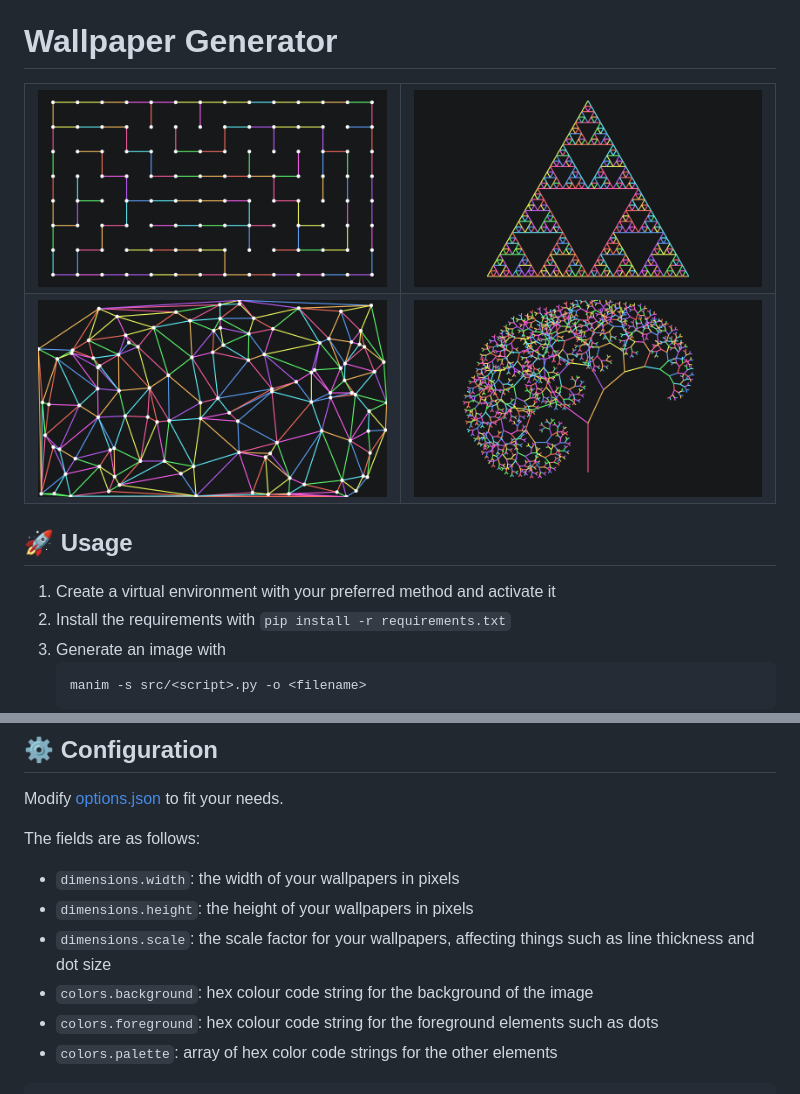
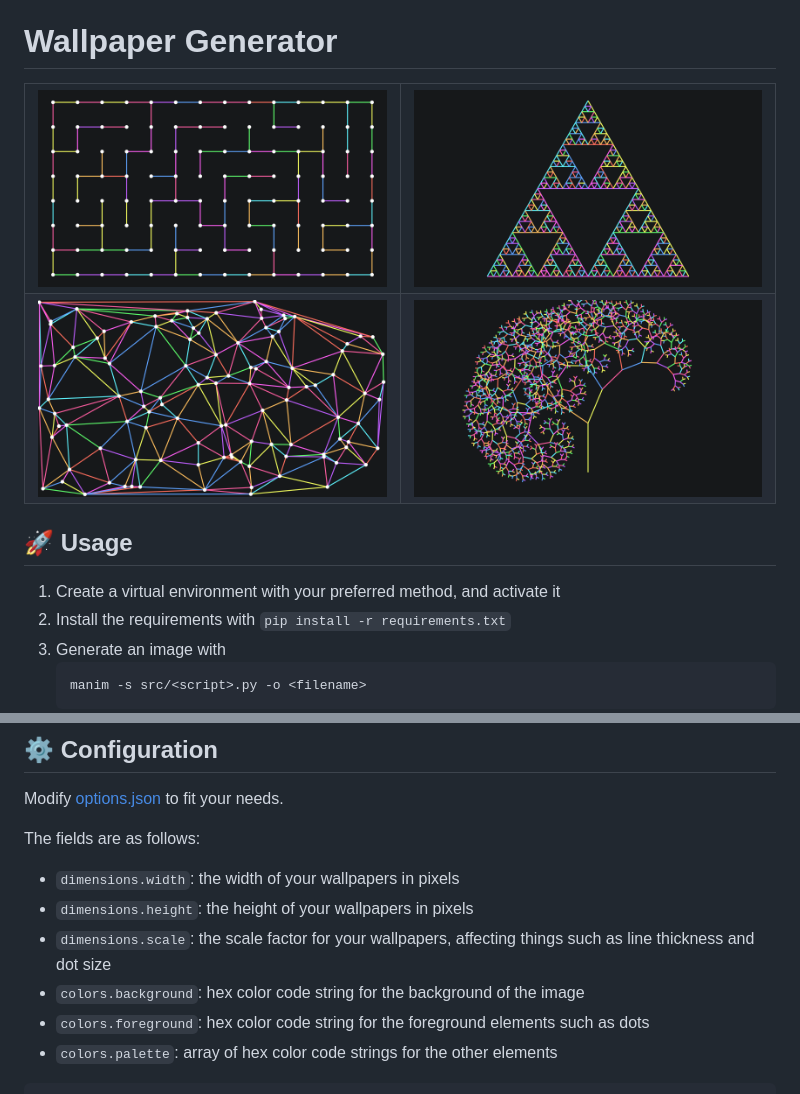
Before and after one commit to sqrtxander/wallpaper_generator, a Markdown page: README.md, 2 parts joined by grey strips. GitHub-like rendering; pictures changed too: output/delaunay.png, output/sierpinski.png, output/tree.png.

Commit message:
update output images to ones that can actually be generated currently and fix typos in readme

````diff
--- a/README.md
+++ b/README.md
@@ -20,7 +20,7 @@
 </table>
 
 ## 🚀 Usage
-1. Create a virtual environment with your preferred method and activate it
+1. Create a virtual environment with your preferred method, and activate it
 1. Install the requirements with `pip install -r requirements.txt`
 1. Generate an image with
     ```bash
@@ -40,8 +40,8 @@ The fields are as follows:
 - `dimensions.width`: the width of your wallpapers in pixels
 - `dimensions.height`: the height of your wallpapers in pixels
 - `dimensions.scale`: the scale factor for your wallpapers, affecting things such as line thickness and dot size
-- `colors.background`: hex colour code string for the background of the image
-- `colors.foreground`: hex colour code string for the foreground elements such as dots
+- `colors.background`: hex color code string for the background of the image
+- `colors.foreground`: hex color code string for the foreground elements such as dots
 - `colors.palette`: array of hex color code strings for the other elements
 
 ```json
````
